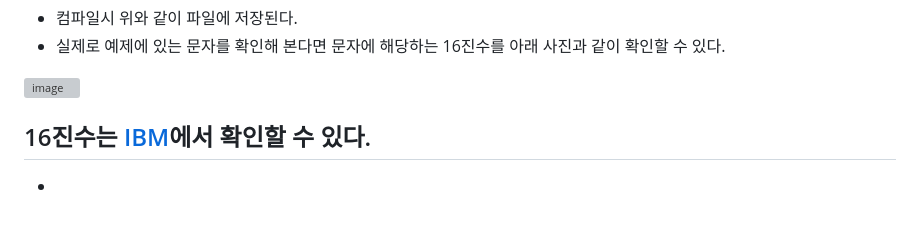
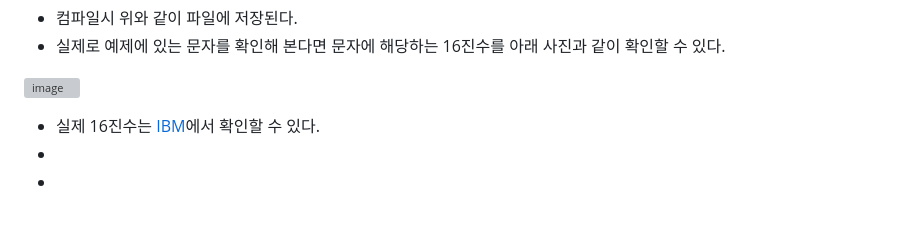
Before and after one commit to 786khk/referenceBasic, a Markdown page: utilClass/유용한_클래스.md, the part around the change. Rendered like a GitHub page; grey boxes are pictures that could not be loaded.

```diff
--- a/utilClass/유용한_클래스.md
+++ b/utilClass/유용한_클래스.md
@@ -460,6 +460,6 @@ public final class String implements
 
 ![image](https://user-images.githubusercontent.com/78067072/222949629-a15e8b3b-b26d-4a15-b6e2-a3833335036c.png)
 
-16진수는 [IBM](https://www.ibm.com/docs/ko/aix/7.1?topic=adapters-ascii-decimal-hexadecimal-octal-binary-conversion-table)에서 확인할 수 있다.
+- 실제 16진수는 [IBM](https://www.ibm.com/docs/ko/aix/7.1?topic=adapters-ascii-decimal-hexadecimal-octal-binary-conversion-table)에서 확인할 수 있다.
 -
 -
```
